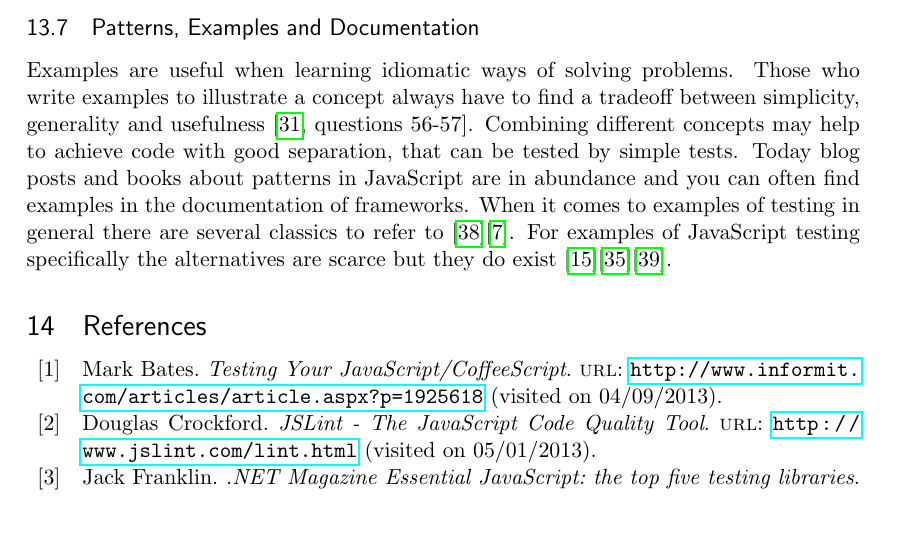
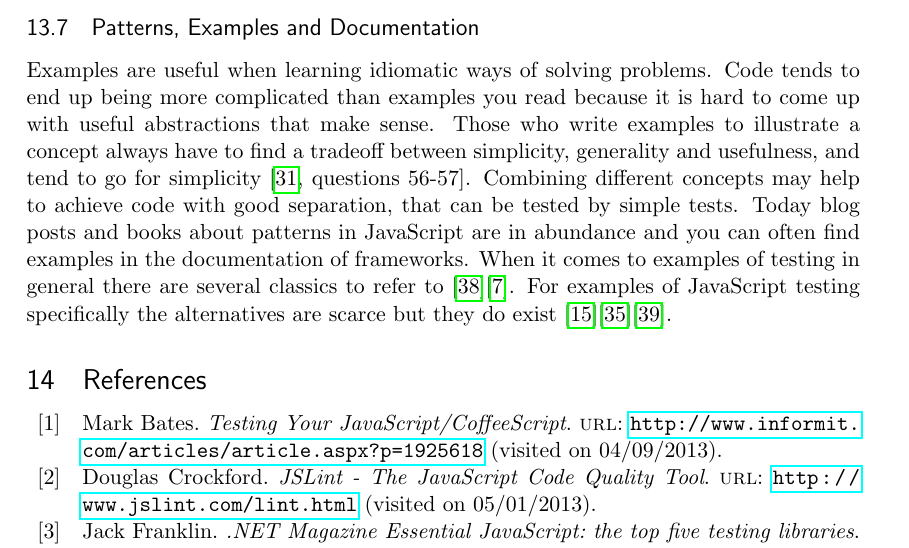
Before and after one commit to emilwall/exjobb, a LaTeX thesis (exjobb_thesis_emilwall.tex): part of page 32 of 71, cut so that both start at the same text, the shorter picture padded with empty space. Compiled offline with pdfLaTeX.

Commit message:
Add sentence about abstractions leading to better separation

```diff
--- a/exjobb_thesis_emilwall.tex
+++ b/exjobb_thesis_emilwall.tex
@@ -486,7 +486,7 @@ Typical cases for using a stubbing or mocking framework rather than VanillaJS in
 
 \subsection{Patterns, Examples and Documentation}
 
-Examples are useful when learning idiomatic ways of solving problems. Those who write examples to illustrate a concept always have to find a tradeoff between simplicity, generality and usefulness \cite[questions~56-57]{Edelstam}. Combining different concepts may help to achieve code with good separation, that can be tested by simple tests. Today blog posts and books about patterns in JavaScript are in abundance and you can often find examples in the documentation of frameworks. When it comes to examples of testing in general there are several classics to refer to \cite{KentBeck}\cite{TestPatterns}. For examples of JavaScript testing specifically the alternatives are scarce but they do exist \cite{Tddjs}\cite{BDDJS}\cite{TestableJS}.
+Examples are useful when learning idiomatic ways of solving problems. Code tends to end up being more complicated than examples you read because it is hard to come up with useful abstractions that make sense. Those who write examples to illustrate a concept always have to find a tradeoff between simplicity, generality and usefulness, and tend to go for simplicity \cite[questions~56-57]{Edelstam}. Combining different concepts may help to achieve code with good separation, that can be tested by simple tests. Today blog posts and books about patterns in JavaScript are in abundance and you can often find examples in the documentation of frameworks. When it comes to examples of testing in general there are several classics to refer to \cite{KentBeck}\cite{TestPatterns}. For examples of JavaScript testing specifically the alternatives are scarce but they do exist \cite{Tddjs}\cite{BDDJS}\cite{TestableJS}.
 
 \printbibliography[heading=bibnumbered]
 
```
